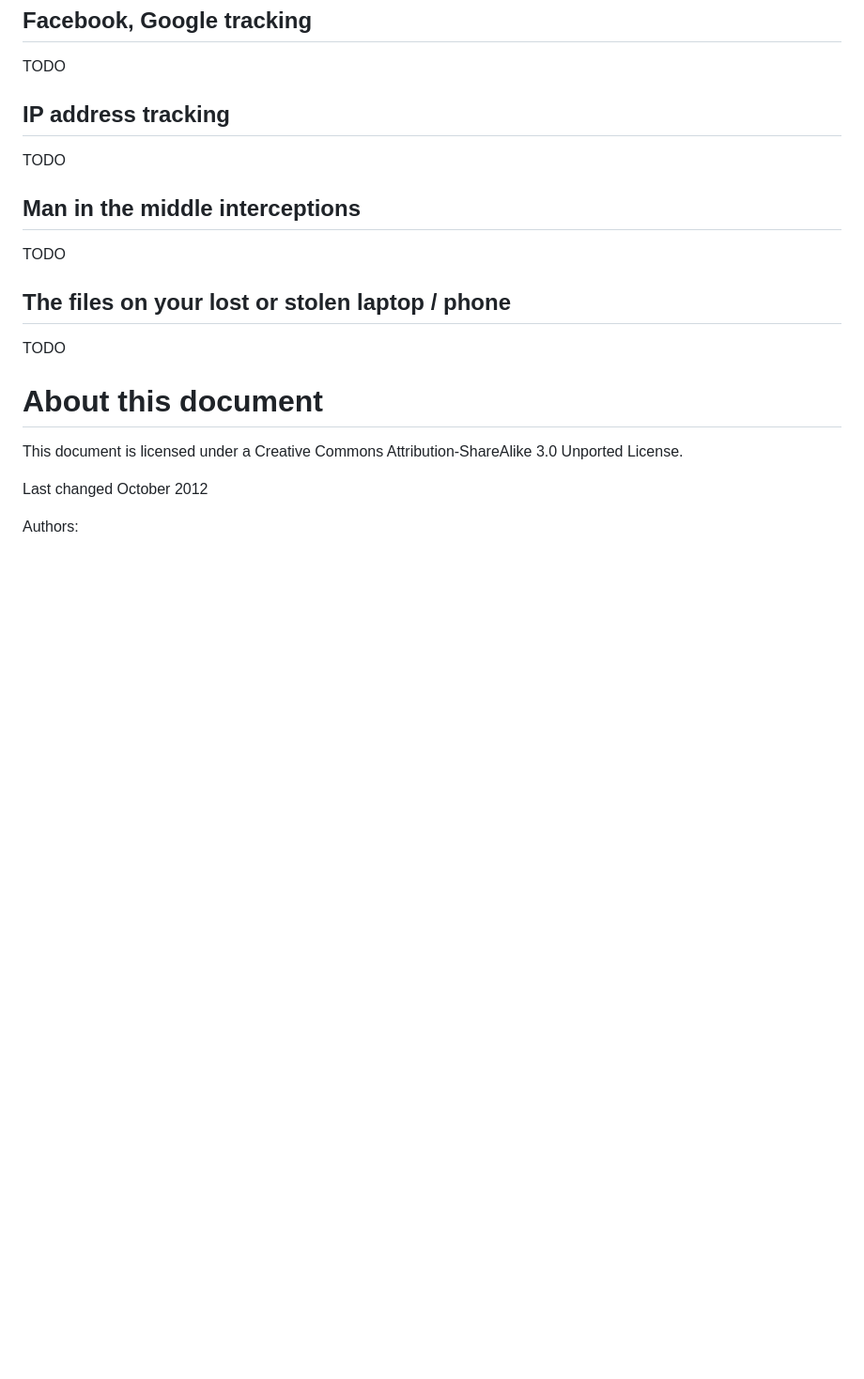
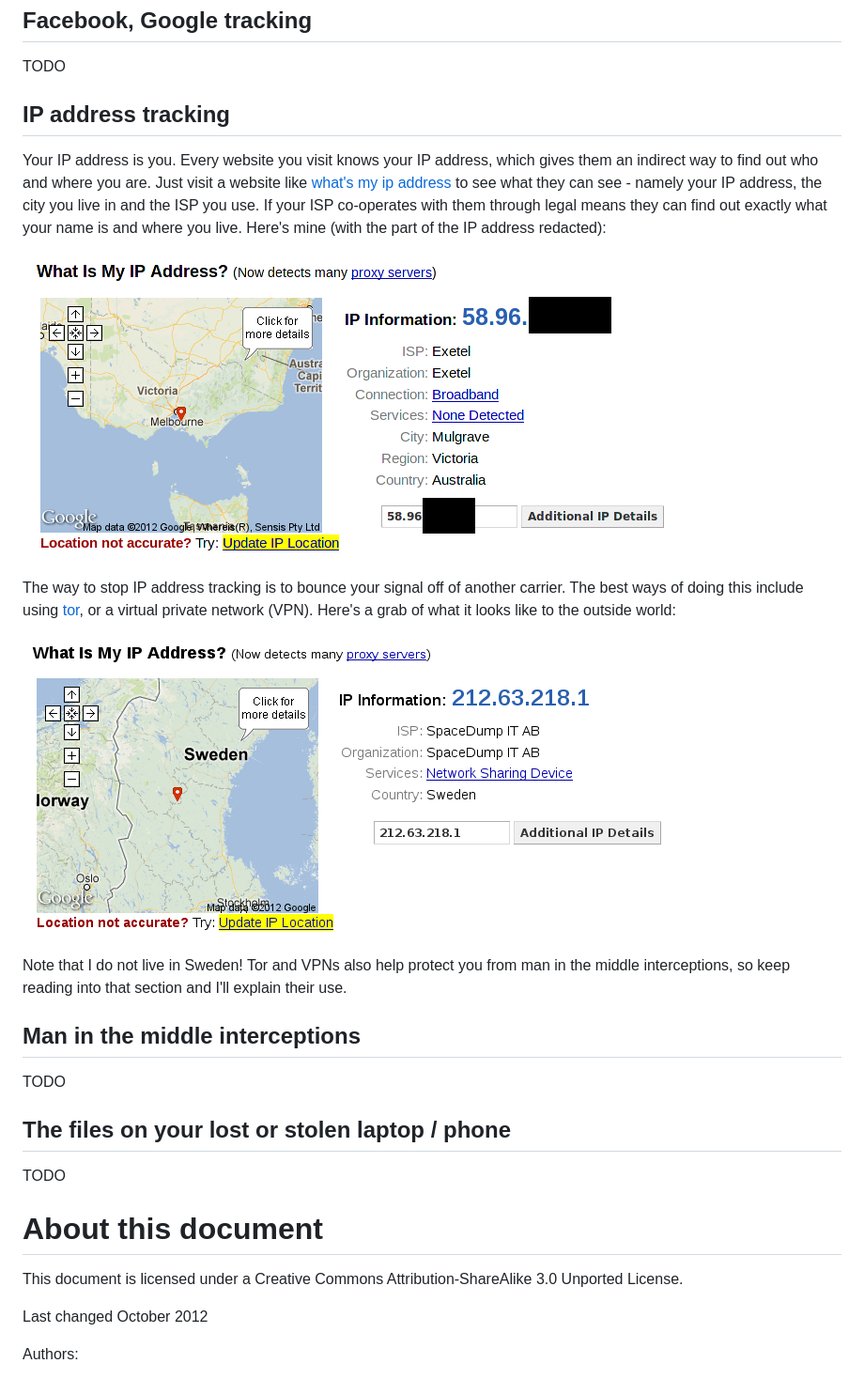
Before and after one commit to DanielKinsman/security-for-the-lazy, a Markdown page: readme.md, the part around the change. Shown: that part at 94% size. GitHub-like rendering; pictures changed too: images/ip.png (added), images/iptor.png (added); blank space fills up the shorter version.

Commit message:
IP address tracking section

```diff
--- a/readme.md
+++ b/readme.md
@@ -160,7 +160,15 @@ TODO
 IP address tracking
 -------------------
 
-TODO
+Your IP address is you. Every website you visit knows your IP address, which gives them an indirect way to find out who and where you are. Just visit a website like [what's my ip address](http://whatismyipaddress.com/) to see what they can see - namely your IP address, the city you live in and the ISP you use. If your ISP co-operates with them through legal means they can find out exactly what your name is and where you live. Here's mine (with the part of the IP address redacted):
+
+![ip address](images/ip.png)
+
+The way to stop IP address tracking is to bounce your signal off of another carrier. The best ways of doing this include using [tor](https://torproject.org), or a virtual private network (VPN). Here's a grab of what it looks like to the outside world:
+
+![ip address through tor](images/iptor.png)
+
+Note that I do not live in Sweden! Tor and VPNs also help protect you from man in the middle interceptions, so keep reading into that section and I'll explain their use.
 
 Man in the middle interceptions
 -------------------------------
```
